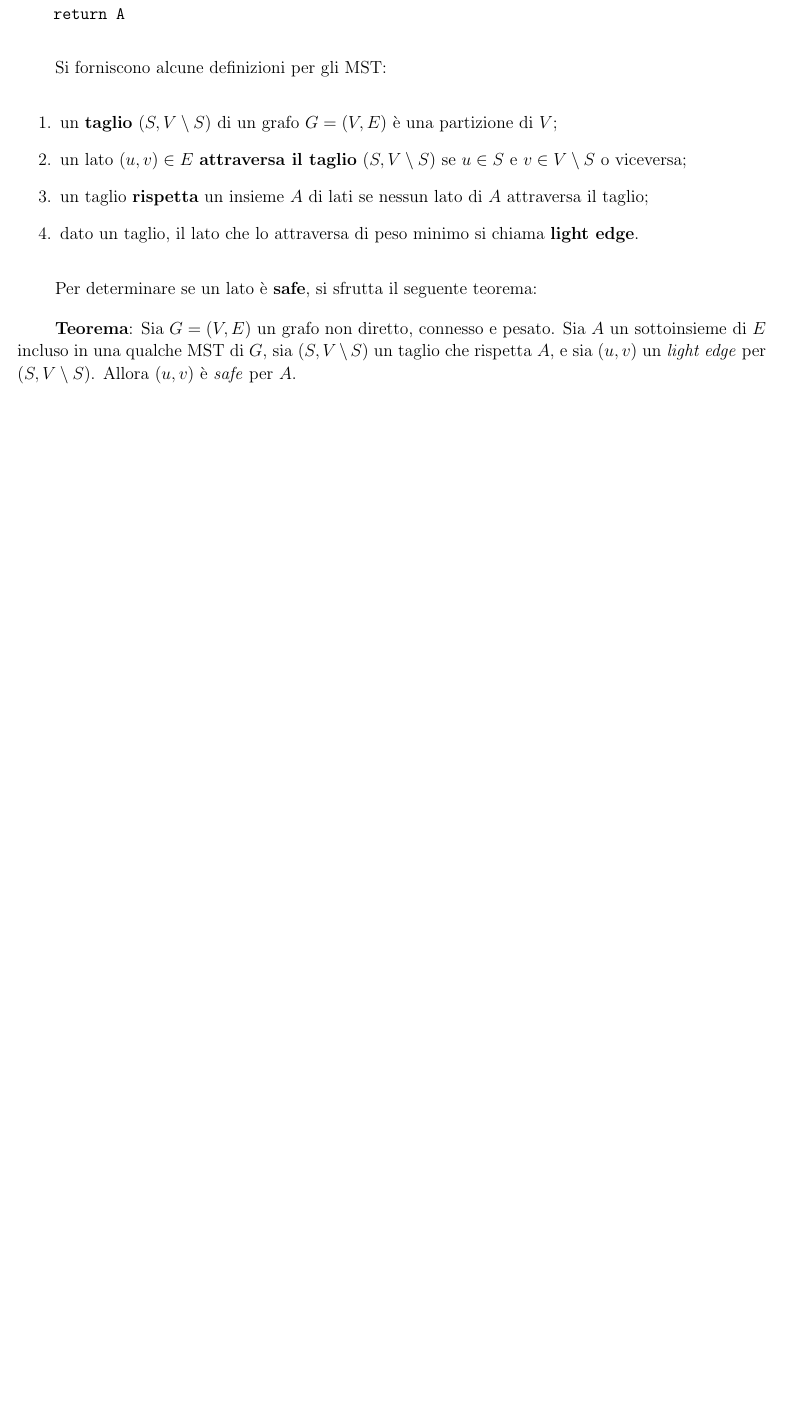
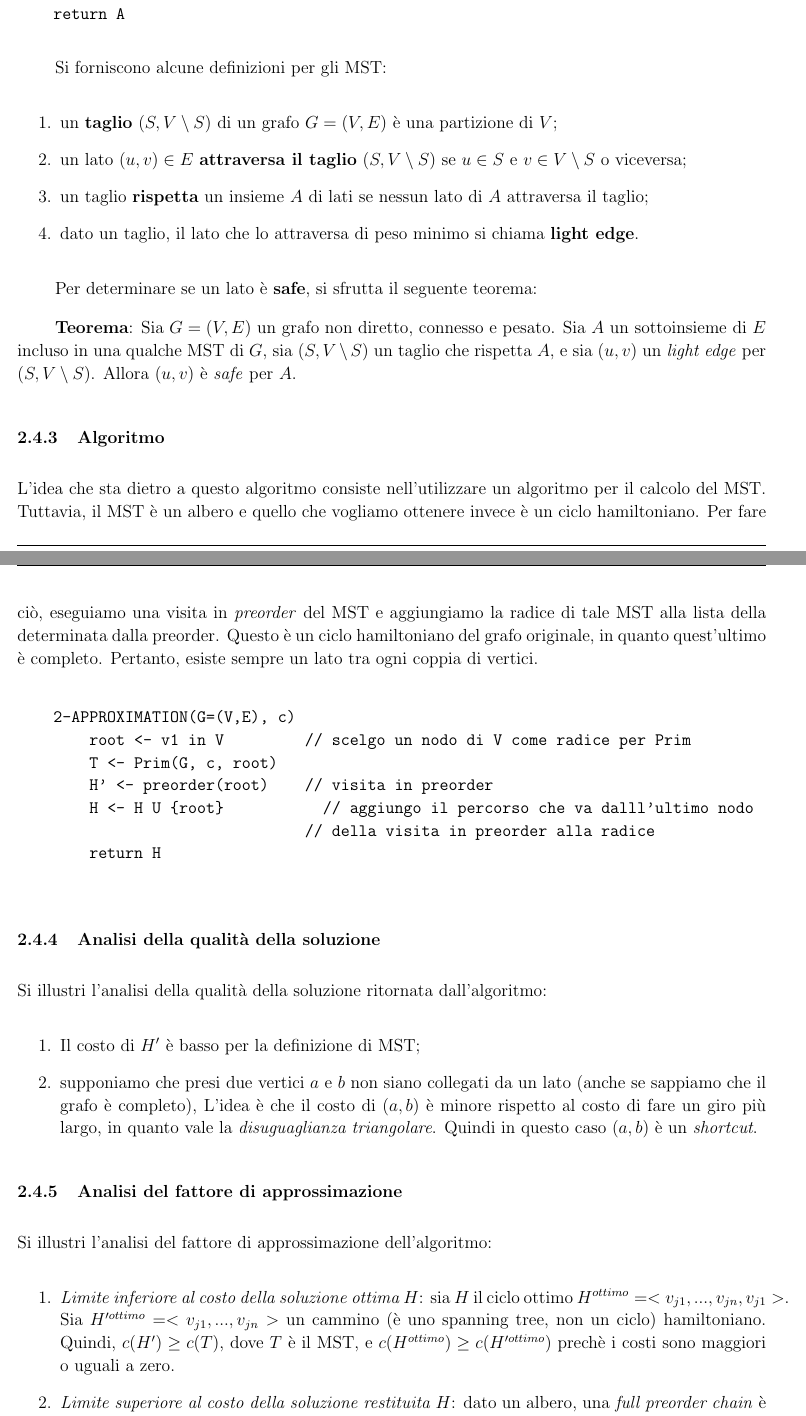
Before and after one commit to federicozanardo/AdvancedAlgorithmsLabs, a LaTeX document (ex-lab-2/docs/main.tex, which reads ex-lab-2/docs/res/sections/algoritmi.tex): part of page 5 of 7 before the commit and two parts of pages 5 and 6 of 9 after it, the two joined at a grey line, cut so that both start at the same text, the shorter picture padded with empty space. Compiled offline with pdfLaTeX.

Commit message:
Add the 2-approximation theory.

```diff
--- a/ex-lab-2/docs/res/sections/algoritmi.tex
+++ b/ex-lab-2/docs/res/sections/algoritmi.tex
@@ -68,3 +77,45 @@ sottoinsieme di $E$ incluso in una qualche MST di $G$, sia $(S, V \setminus S)$
 taglio che rispetta $A$, e sia $(u, v)$ un \textit{light edge} per $(S, V \setminus S)$.
 Allora $(u, v)$ è \textit{safe} per $A$.
 
+\subsubsection{Algoritmo}
+
+L'idea che sta dietro a questo algoritmo consiste nell'utilizzare un algoritmo per il calcolo
+del MST. Tuttavia, il MST è un albero e quello che vogliamo ottenere invece è un
+ciclo hamiltoniano. Per fare ciò, eseguiamo una visita in \textit{preorder} del MST
+e aggiungiamo la radice di tale MST alla lista della determinata dalla preorder. Questo è un ciclo
+hamiltoniano del grafo originale, in quanto quest'ultimo è completo. Pertanto, esiste sempre un
+lato tra ogni coppia di vertici.
+
+\begin{verbatim}
+    2-APPROXIMATION(G=(V,E), c)
+        root <- v1 in V         // scelgo un nodo di V come radice per Prim
+        T <- Prim(G, c, root)
+        H' <- preorder(root)    // visita in preorder
+        H <- H U {root}           // aggiungo il percorso che va dalll'ultimo nodo
+                                // della visita in preorder alla radice
+        return H
+
+\end{verbatim}
+
+\subsubsection{Analisi della qualità della soluzione}
+
+Si illustri l'analisi della qualità della soluzione ritornata dall'algoritmo:
+\begin{enumerate}
+    \item Il costo di $H'$ è basso per la definizione di MST;
+    \item supponiamo che presi due vertici $a$ e $b$ non siano collegati da un lato (anche se
+    sappiamo che il grafo è completo), L'idea è che il costo di $(a, b)$ è minore rispetto
+    al costo di fare un giro più largo, in quanto vale la \textit{disuguaglianza triangolare}.
+    Quindi in questo caso $(a, b)$ è un \textit{shortcut}.
+\end{enumerate}
+
+\subsubsection{Analisi del fattore di approssimazione}
+Si illustri l'analisi del fattore di approssimazione dell'algoritmo:
+\begin{enumerate}
+    \item \textit{Limite inferiore al costo della soluzione ottima $H$}: sia $H$ il ciclo
+    ottimo $H^{ottimo} = <v_{j1}, ..., v_{jn}, v_{j1}>$.
+    Sia $H'^{ottimo} = <v_{j1}, ..., v_{jn}>$ un cammino
+    (è uno spanning tree, non un ciclo) hamiltoniano. Quindi, $c(H') \ge c(T)$, dove $T$ è
+    il MST, e $c(H^{ottimo}) \ge c(H'^{ottimo})$ prechè i costi sono maggiori o uguali a zero.
+
+    \item \textit{Limite superiore al costo della soluzione restituita $H$}: dato un albero,
+    una \textit{full preorder chain} è una lista con ripetizioni dei nodi dell'albero che
@@ -71,3 +130,9 @@ Allora $(u, v)$ è \textit{safe} per $A$.
+        2 \cdot c(T) \ge c(H) \Rightarrow 2 \cdot c(H^{ottimo}) \ge 2 \cdot c(T) \ge c(H)
+        \Rightarrow \frac{c(H)}{c(H^{ottimo})} \le 2
+    \]
+
+\end{enumerate}
+
 \subsubsection{Implementazione}
 
 \subsubsection{Ottimizzazioni implementate}
```
Also changed, not shown: ex-lab-2/docs/res/sections/algoritmi.tex (19 more changed lines).
